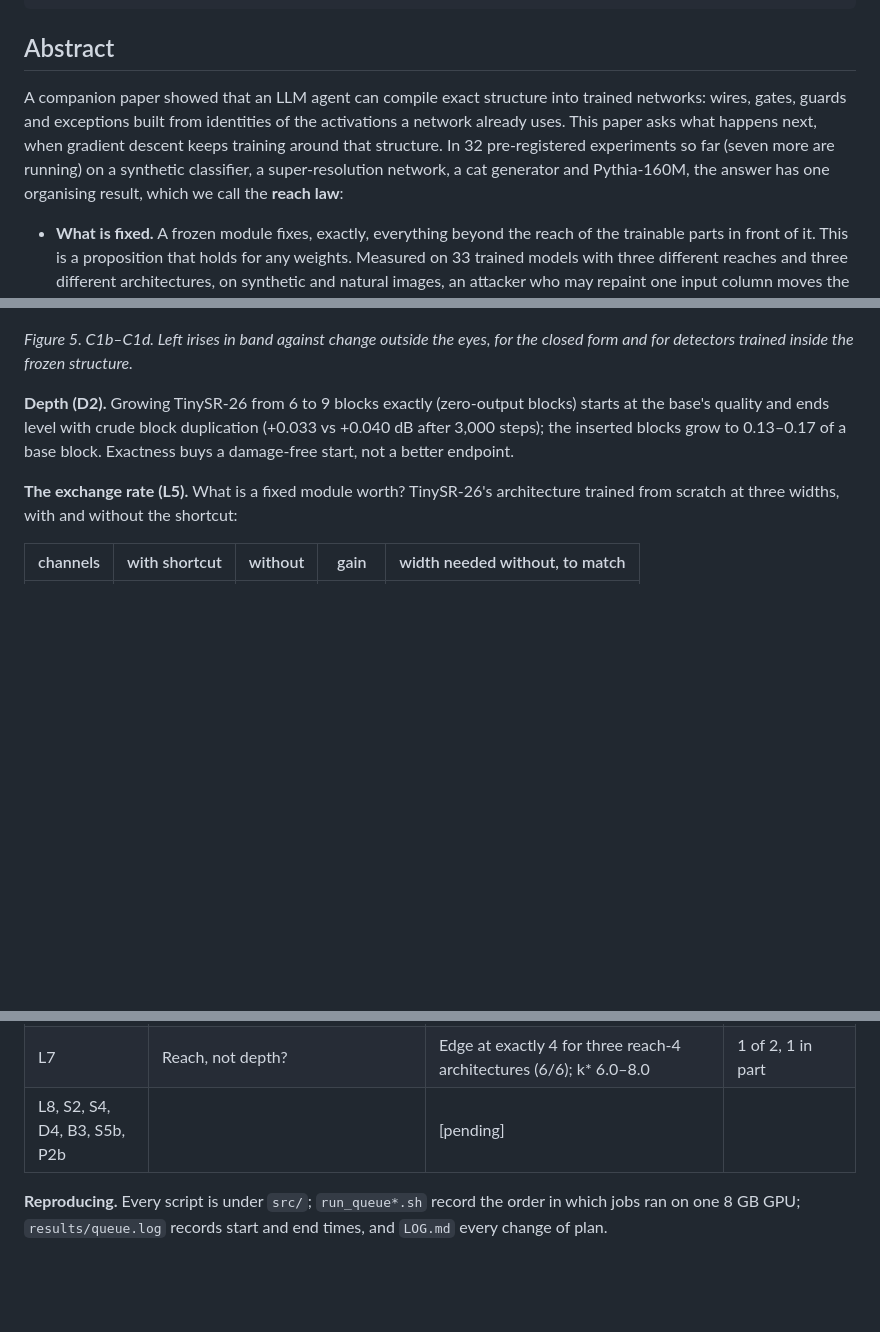
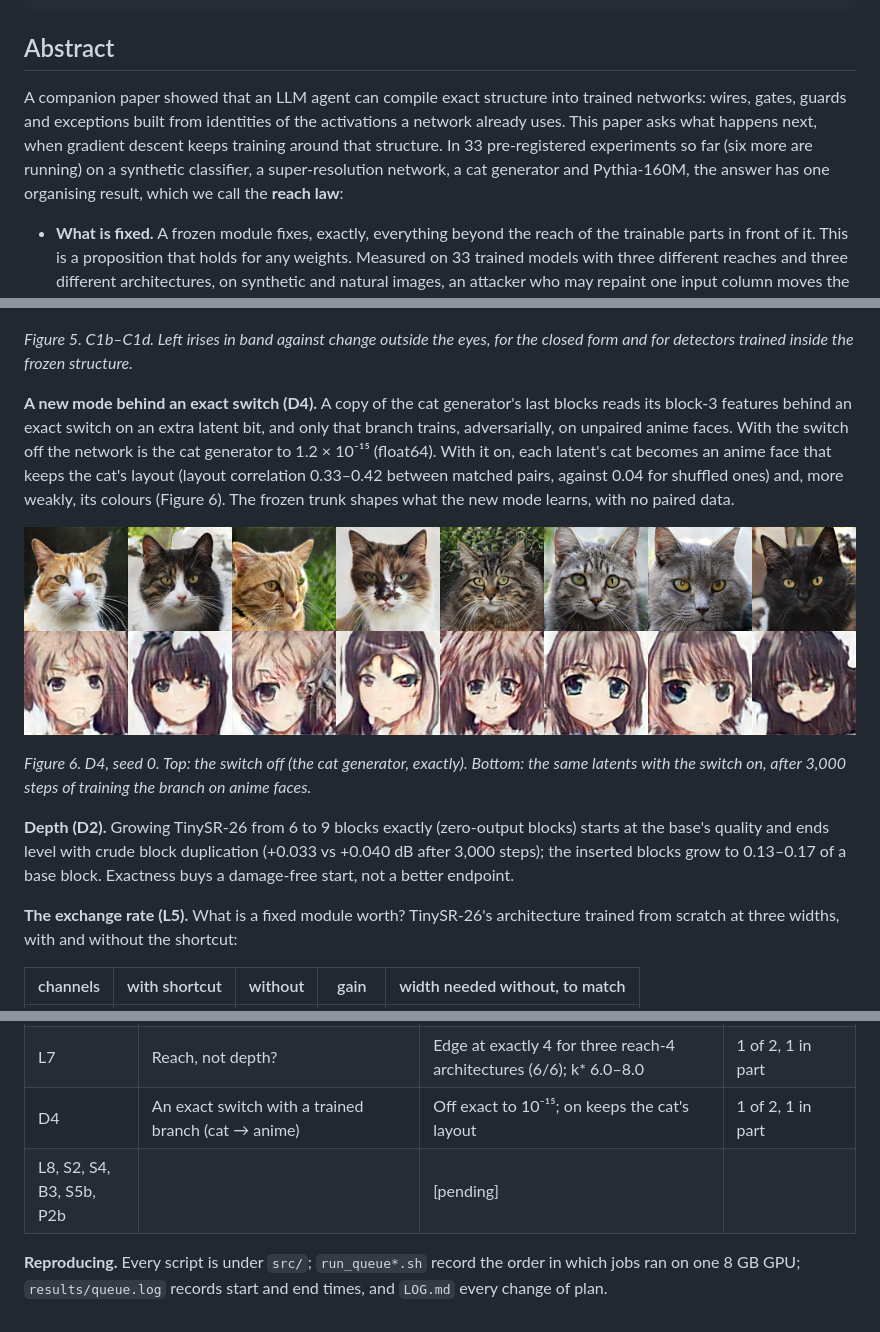
Before and after one commit to v-code-895/exact-beyond-reach, a Markdown page: paper/followup.md, 3 parts joined by grey strips. Rendered like a GitHub page; pictures changed too: paper/figures/fig_d4_switch.png (added); blank space fills up the shorter version.

```diff
--- a/paper/followup.md
+++ b/paper/followup.md
@@ -12,7 +12,7 @@ Build: python paper/build_paper.py (HTML + PDF, as paper one). -->
 
 ## Abstract
 
-A companion paper showed that an LLM agent can compile exact structure into trained networks: wires, gates, guards and exceptions built from identities of the activations a network already uses. This paper asks what happens next, when gradient descent keeps training around that structure. In 32 pre-registered experiments so far (seven more are running) on a synthetic classifier, a super-resolution network, a cat generator and Pythia-160M, the answer has one organising result, which we call the **reach law**:
+A companion paper showed that an LLM agent can compile exact structure into trained networks: wires, gates, guards and exceptions built from identities of the activations a network already uses. This paper asks what happens next, when gradient descent keeps training around that structure. In 33 pre-registered experiments so far (six more are running) on a synthetic classifier, a super-resolution network, a cat generator and Pythia-160M, the answer has one organising result, which we call the **reach law**:
 
 - **What is fixed.** A frozen module fixes, exactly, everything beyond the reach of the trainable parts in front of it. This is a proposition that holds for any weights. Measured on 33 trained models with three different reaches and three different architectures, on synthetic and natural images, an attacker who may repaint one input column moves the output by up to 45 logits at the module's boundary, and by **exactly 0.0** at every distance at or beyond the reach.
 - **What is renegotiated.** Within that reach, training moves even the module's own boundary. A boundary misplaced by up to 6 columns is moved back to within a column of where it belongs; the distance training can move it grows with the reach and with the size of the object (about the reach plus 1.4 object widths on clean images) and shrinks to about 3 columns on natural images, where leaning toward the boundary also means leaning into false alarms.
@@ -133,6 +133,12 @@ The two halves are different kinds of statement. The guarantee depends on reach
 ![C1b–C1d: detector trade-off curves inside the frozen wire and gate.](figures/fig_c1_detectors.png)
 
 *Figure 5. C1b–C1d. Left irises in band against change outside the eyes, for the closed form and for detectors trained inside the frozen structure.*
+
+**A new mode behind an exact switch (D4).** A copy of the cat generator's last blocks reads its block-3 features behind an exact switch on an extra latent bit, and only that branch trains, adversarially, on unpaired anime faces. With the switch off the network is the cat generator to 1.2 × 10⁻¹⁵ (float64). With it on, each latent's cat becomes an anime face that keeps the cat's layout (layout correlation 0.33–0.42 between matched pairs, against 0.04 for shuffled ones) and, more weakly, its colours (Figure 6). The frozen trunk shapes what the new mode learns, with no paired data.
+
+![D4: one network, two exact modes.](figures/fig_d4_switch.png)
+
+*Figure 6. D4, seed 0. Top: the switch off (the cat generator, exactly). Bottom: the same latents with the switch on, after 3,000 steps of training the branch on anime faces.*
 
 **Depth (D2).** Growing TinySR-26 from 6 to 9 blocks exactly (zero-output blocks) starts at the base's quality and ends level with crude block duplication (+0.033 vs +0.040 dB after 3,000 steps); the inserted blocks grow to 0.13–0.17 of a base block. Exactness buys a damage-free start, not a better endpoint.
 
@@ -276,6 +282,7 @@ Each experiment was registered in `PREREG.md` before it ran and is written up in
 | D5 | Can a plain generator learn the odd eyes from the patched teacher? | Yes: 50% left, 0–6% right; right half not exact | 2 of 4, 1 in part |
 | L6 | Does object-like clutter shrink renegotiation? | No (7.5 → ~7 columns); guarantee exact 6/6 | 2 of 4 |
 | L7 | Reach, not depth? | Edge at exactly 4 for three reach-4 architectures (6/6); k* 6.0–8.0 | 1 of 2, 1 in part |
-| L8, S2, S4, D4, B3, S5b, P2b | | [pending] | |
+| D4 | An exact switch with a trained branch (cat → anime) | Off exact to 10⁻¹⁵; on keeps the cat's layout | 1 of 2, 1 in part |
+| L8, S2, S4, B3, S5b, P2b | | [pending] | |
 
 **Reproducing.** Every script is under `src/`; `run_queue*.sh` record the order in which jobs ran on one 8 GB GPU; `results/queue.log` records start and end times, and `LOG.md` every change of plan.
```
Also changed, not shown: LOG.md (+1 -0 lines), RESULTS.md (+21 -0 lines), 7 other files.
